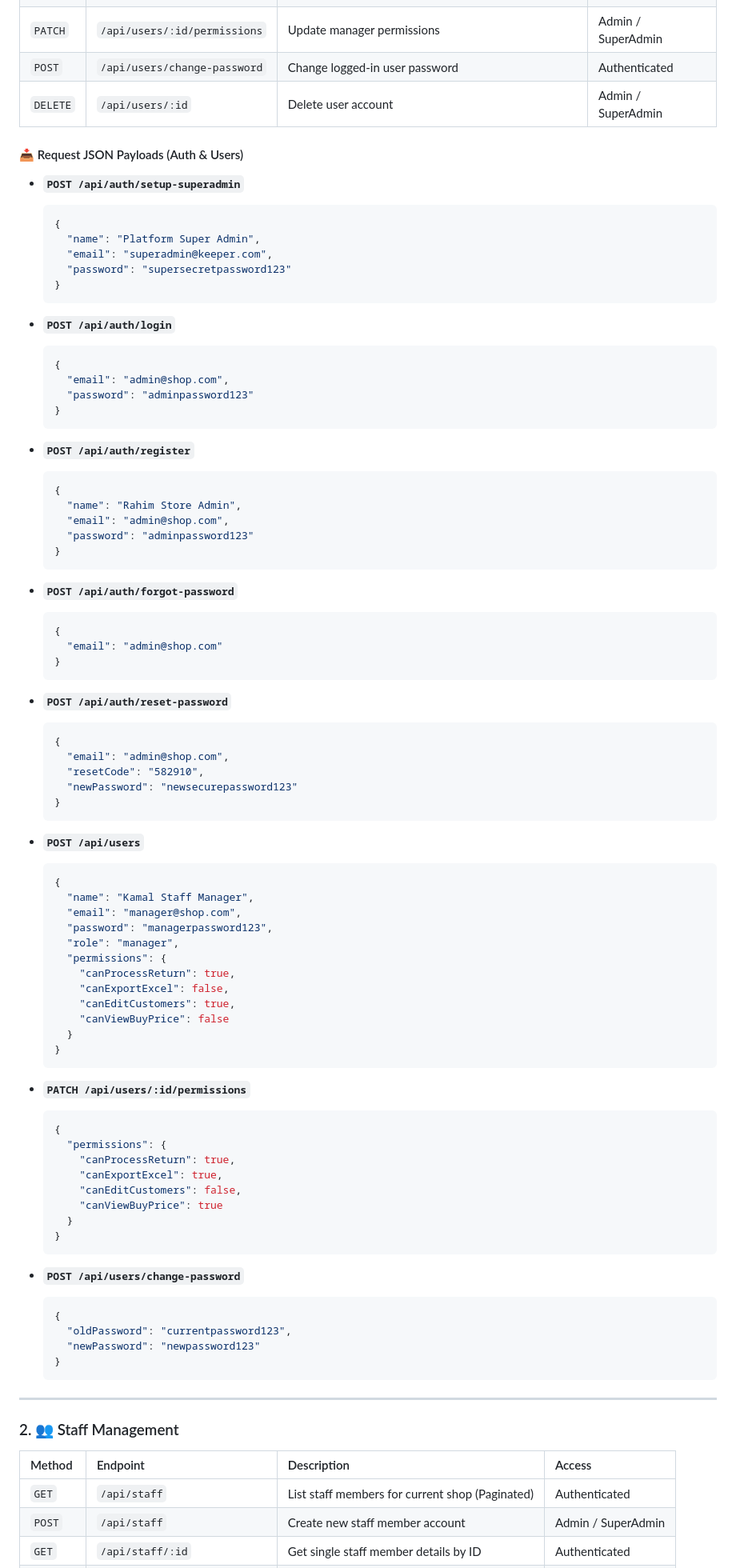
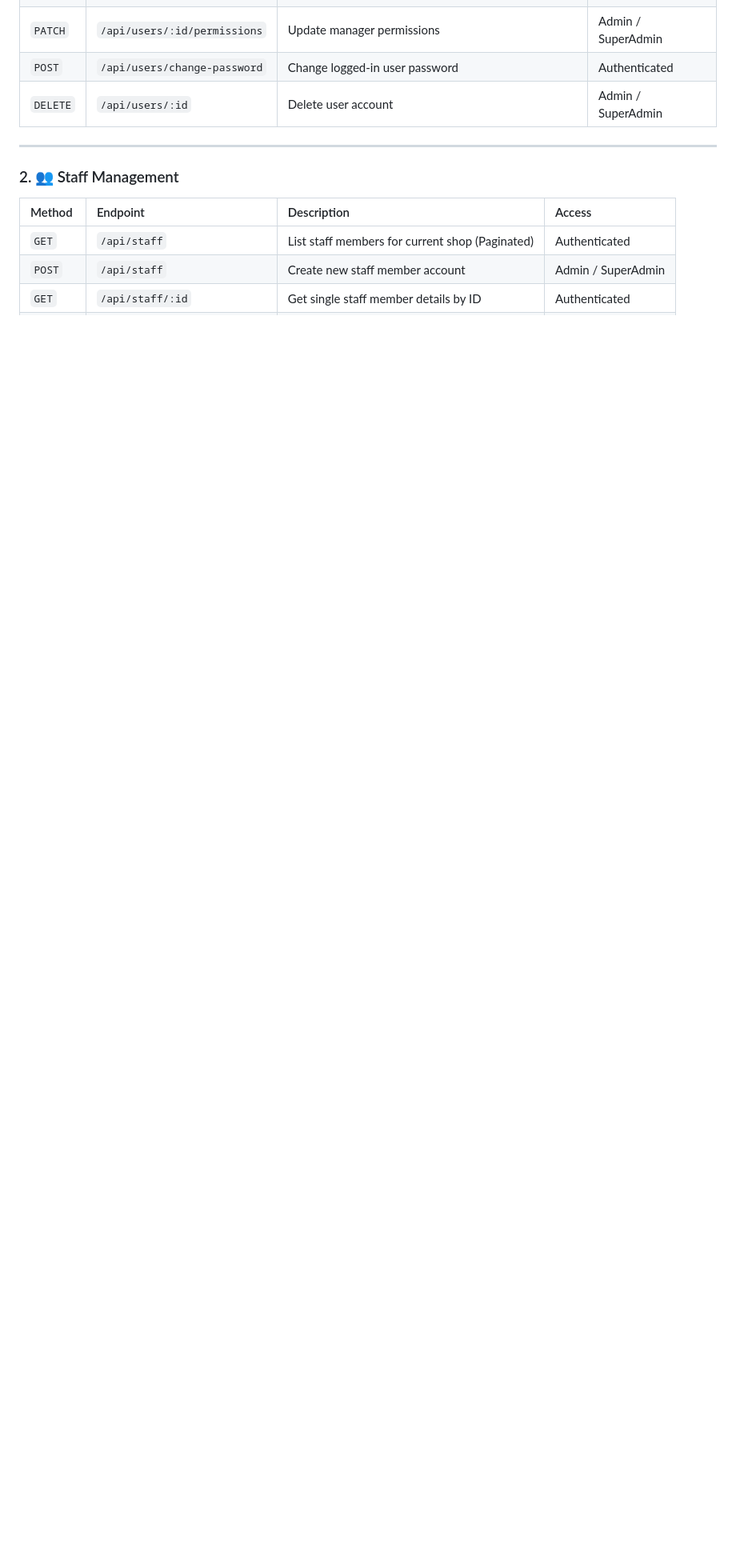
Before and after one commit to Earbaj/inventory_web_backend, a Markdown page: README.md, the part around one of its changes. Shown at 80% size. Drawn GitHub-style; blank space fills up the shorter version.

````diff
--- a/README.md
+++ b/README.md
@@ -143,86 +122,6 @@ npm run start:prod
 | `POST` | `/api/users/change-password` | Change logged-in user password | Authenticated |
 | `DELETE` | `/api/users/:id` | Delete user account | Admin / SuperAdmin |
 
-#### 📥 Request JSON Payloads (Auth & Users)
-
-- **`POST /api/auth/setup-superadmin`**
-  ```json
-  {
-    "name": "Platform Super Admin",
-    "email": "superadmin@keeper.com",
-    "password": "supersecretpassword123"
-  }
-  ```
-
-- **`POST /api/auth/login`**
-  ```json
-  {
-    "email": "admin@shop.com",
-    "password": "adminpassword123"
-  }
-  ```
-
-- **`POST /api/auth/register`**
-  ```json
-  {
-    "name": "Rahim Store Admin",
-    "email": "admin@shop.com",
-    "password": "adminpassword123"
-  }
-  ```
-
-- **`POST /api/auth/forgot-password`**
-  ```json
-  {
-    "email": "admin@shop.com"
-  }
-  ```
-
-- **`POST /api/auth/reset-password`**
-  ```json
-  {
-    "email": "admin@shop.com",
-    "resetCode": "582910",
-    "newPassword": "newsecurepassword123"
-  }
-  ```
-
-- **`POST /api/users`**
-  ```json
-  {
-    "name": "Kamal Staff Manager",
-    "email": "manager@shop.com",
-    "password": "managerpassword123",
-    "role": "manager",
-    "permissions": {
-      "canProcessReturn": true,
-      "canExportExcel": false,
-      "canEditCustomers": true,
-      "canViewBuyPrice": false
-    }
-  }
-  ```
-
-- **`PATCH /api/users/:id/permissions`**
-  ```json
-  {
-    "permissions": {
-      "canProcessReturn": true,
-      "canExportExcel": true,
-      "canEditCustomers": false,
-      "canViewBuyPrice": true
-    }
-  }
-  ```
-
-- **`POST /api/users/change-password`**
-  ```json
-  {
-    "oldPassword": "currentpassword123",
-    "newPassword": "newpassword123"
-  }
-  ```
-
 ---
 
 ### 2. 👥 Staff Management
````
Also changed, not shown: other parts of README.md (+44 -216 lines).
